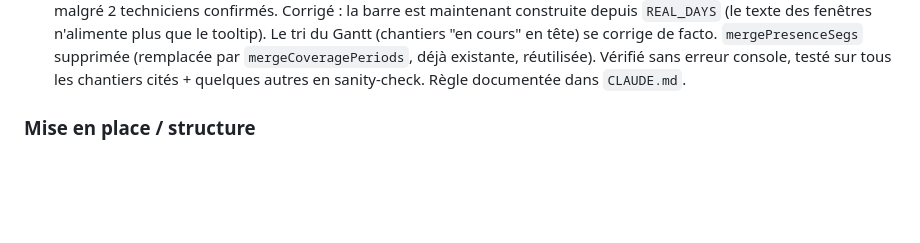
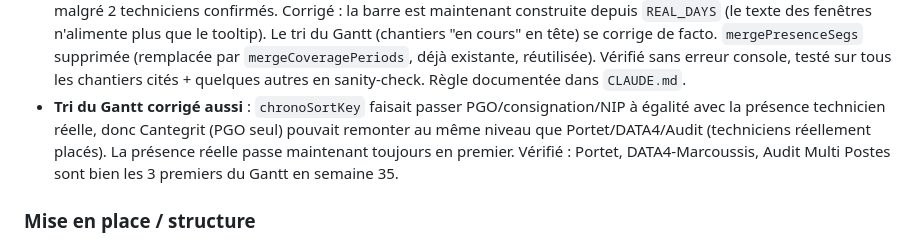
Before and after one commit to Pivot-telsam/appli-techniciens, a Markdown page: PROGRESS.md, the part around the change. GitHub-like rendering; blank space fills up the shorter version.

```diff
--- a/PROGRESS.md
+++ b/PROGRESS.md
@@ -22,6 +22,11 @@ reprendre le fil après compactage de la conversation, sans perdre le contexte.
   "en cours" en tête) se corrige de facto. `mergePresenceSegs` supprimée (remplacée par
   `mergeCoveragePeriods`, déjà existante, réutilisée). Vérifié sans erreur console, testé sur
   tous les chantiers cités + quelques autres en sanity-check. Règle documentée dans `CLAUDE.md`.
+- **Tri du Gantt corrigé aussi** : `chronoSortKey` faisait passer PGO/consignation/NIP à égalité
+  avec la présence technicien réelle, donc Cantegrit (PGO seul) pouvait remonter au même niveau
+  que Portet/DATA4/Audit (techniciens réellement placés). La présence réelle passe maintenant
+  toujours en premier. Vérifié : Portet, DATA4-Marcoussis, Audit Multi Postes sont bien les 3
+  premiers du Gantt en semaine 35.
 
 ### Mise en place / structure
 - Dépôt `appli-techniciens` cloné dans `TELSAM-apps/appli-techniciens/`.
```
Also changed, not shown: CLAUDE.md (+6 -0 lines).
